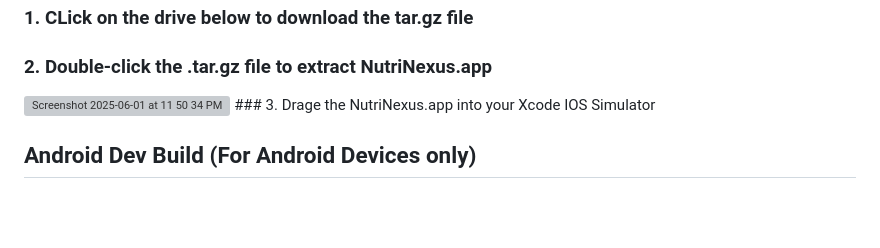
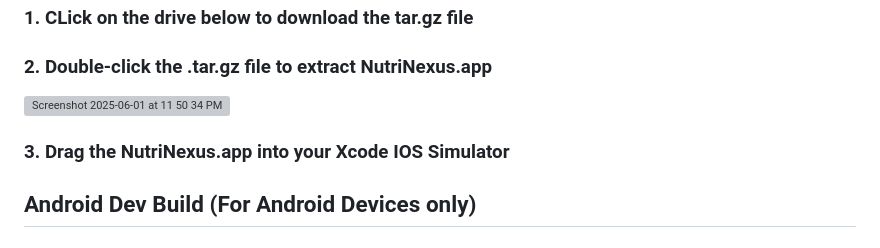
Before and after one commit to PeanutButter1212/NutriNexus, a Markdown page: README.md, the part around one of its changes. Drawn GitHub-style; blank space fills up the shorter version; grey boxes are pictures that could not be loaded.

```diff
--- a/README.md
+++ b/README.md
@@ -113,7 +116,8 @@ Satay, Carrot Cake
 [](https://drive.google.com/drive/folders/1Et3oGfQwABeEHUMElwlFazrBXNcf0vgV)
 ### 2. Double-click the .tar.gz file to extract NutriNexus.app
 <img width="138" alt="Screenshot 2025-06-01 at 11 50 34 PM" src="https://github.com/user-attachments/assets/c273fc8e-531d-4a4d-a456-5ff9a22ca213" />
-### 3. Drage the NutriNexus.app into your Xcode IOS Simulator
+
+### 3. Drag the NutriNexus.app into your Xcode IOS Simulator
 
 ## Android Dev Build (For Android Devices only)
 
```
Also changed, not shown: other parts of README.md (+4 -1 lines).
